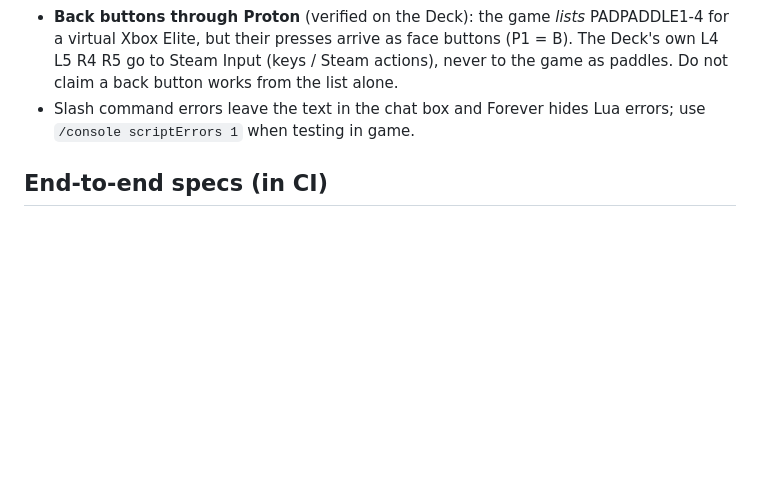
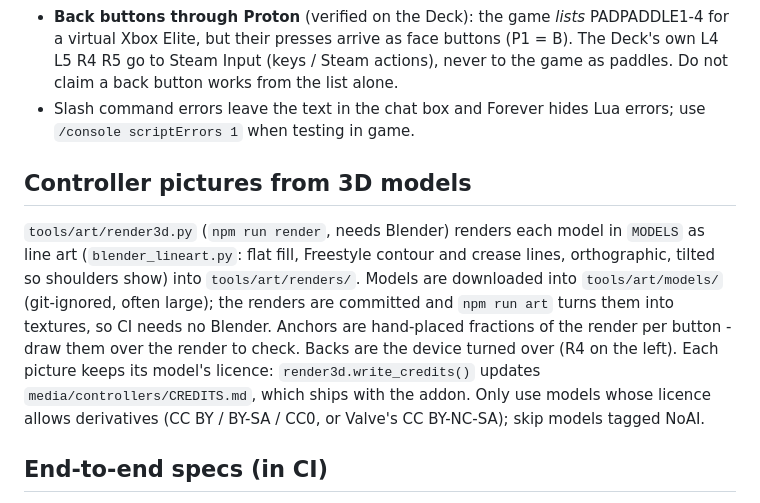
Before and after one commit to sebastianstupak/gamepad-grimoire, a Markdown page: AGENTS.md, the part around the change. GitHub-like rendering; blank space fills up the shorter version.

```diff
--- a/AGENTS.md
+++ b/AGENTS.md
@@ -67,6 +67,20 @@ running, or set `GG_NATIVE_LUA=1` with Lua 5.1 + busted/luacheck/luacov/LuaLS in
 - Slash command errors leave the text in the chat box and Forever hides Lua errors;
   use `/console scriptErrors 1` when testing in game.
 
+## Controller pictures from 3D models
+
+`tools/art/render3d.py` (`npm run render`, needs Blender) renders each model in
+`MODELS` as line art (`blender_lineart.py`: flat fill, Freestyle contour and
+crease lines, orthographic, tilted so shoulders show) into `tools/art/renders/`.
+Models are downloaded into `tools/art/models/` (git-ignored, often large); the
+renders are committed and `npm run art` turns them into textures, so CI needs no
+Blender. Anchors are hand-placed fractions of the render per button - draw them
+over the render to check. Backs are the device turned over (R4 on the left).
+Each picture keeps its model's licence: `render3d.write_credits()` updates
+`media/controllers/CREDITS.md`, which ships with the addon. Only use models whose
+licence allows derivatives (CC BY / BY-SA / CC0, or Valve's CC BY-NC-SA); skip
+models tagged NoAI.
+
 ## End-to-end specs (in CI)
 
 `spec/e2e/` plays the whole addon against the fake client the way a player would,
```
Also changed, not shown: README.md (+9 -1 lines), media/controllers/CREDITS.md (added, +10 -0 lines), docs/images/controllers.png, 13 other files.
